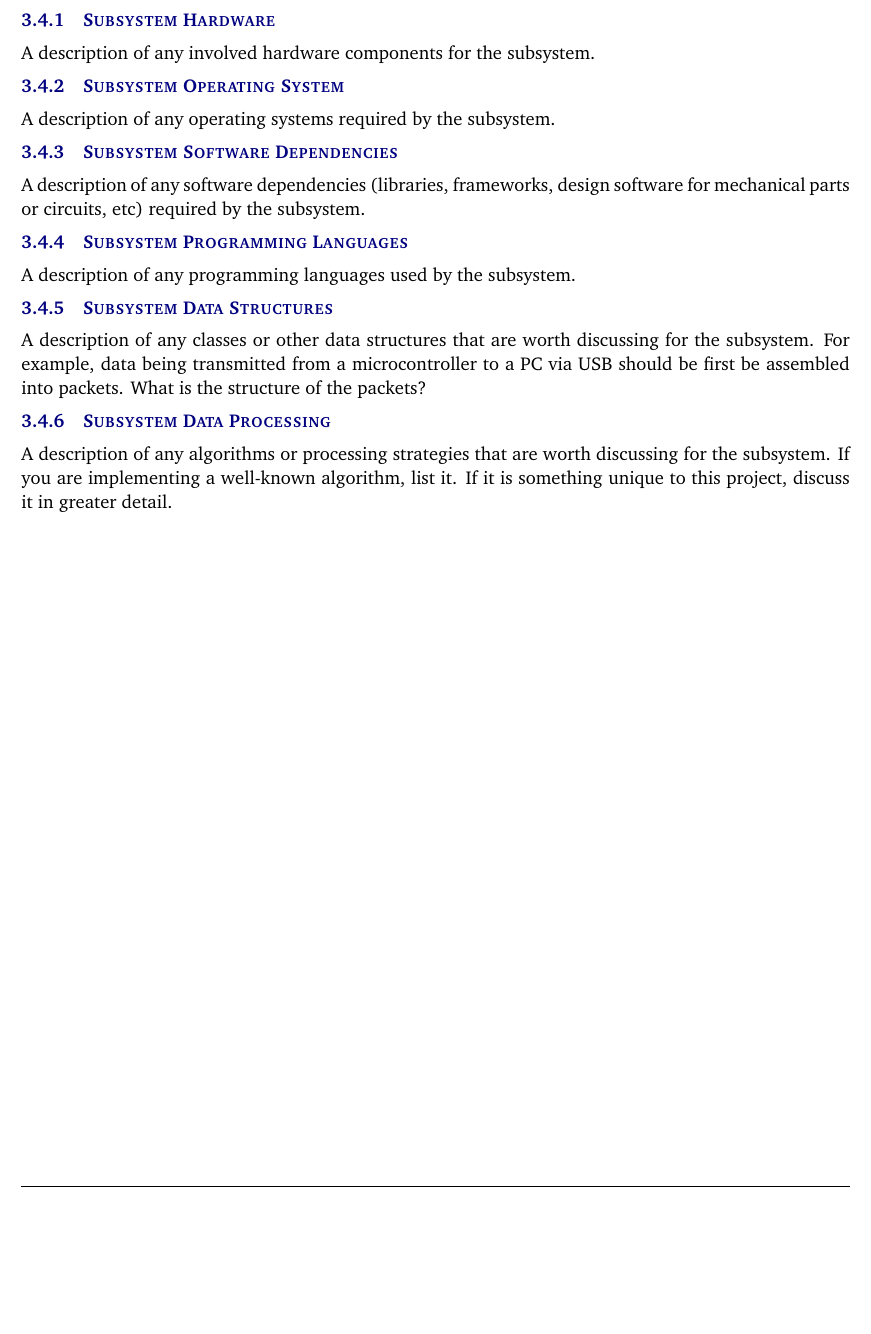
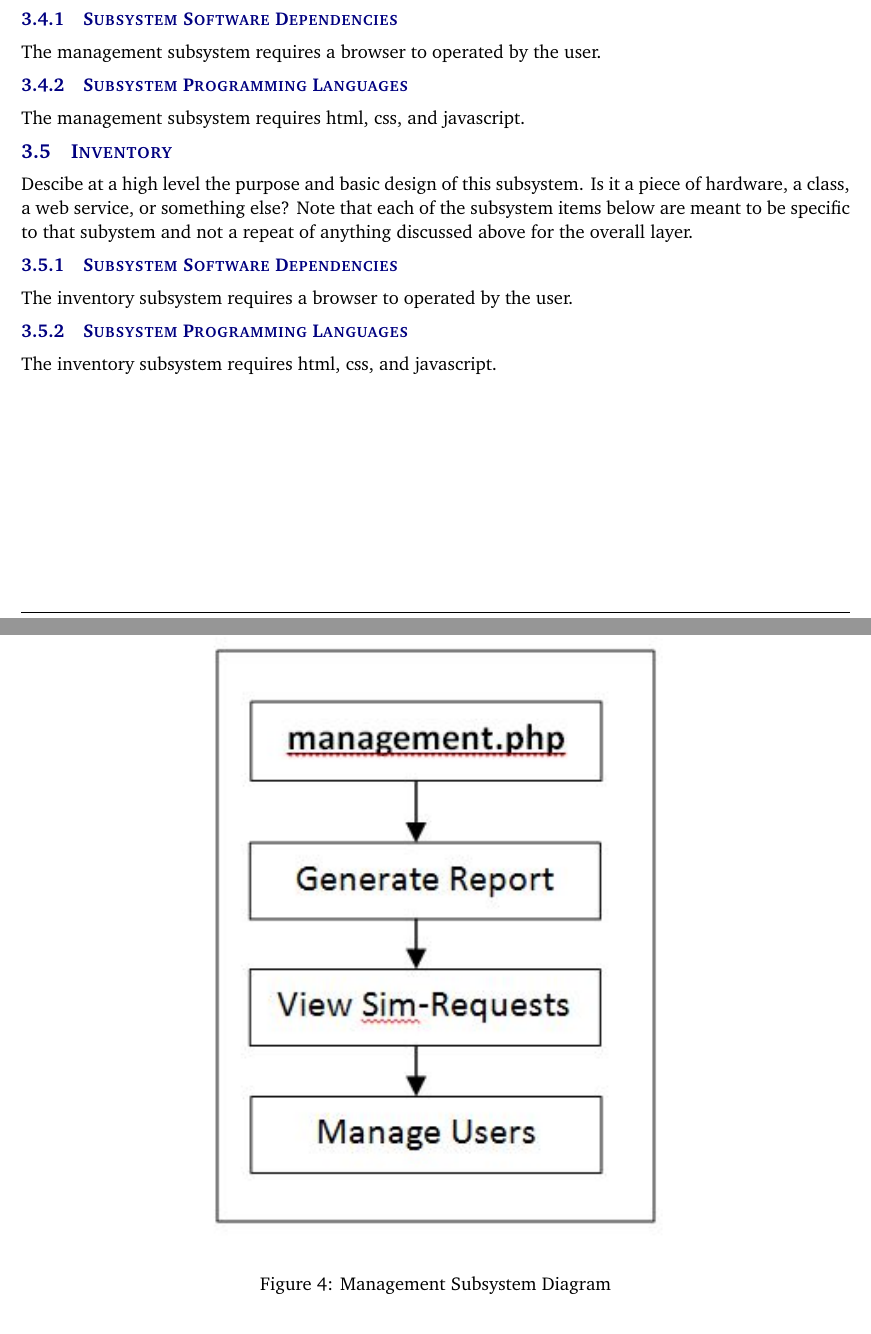
Before and after one commit to SmartHospitalProject/SmartHospitalProgram, a LaTeX document (detailed design specification latex/detailed_design_specification.tex, which reads detailed design specification latex/tex/x_layer_subsystems.tex): part of page 7 of 12 before the commit and two parts of pages 7 and 8 of 14 after it, the two joined at a grey line, cut so that both start at the same text, the shorter picture padded with empty space. Compiled offline with pdfLaTeX.

Commit message:
client with subsystems and subsystem images

```diff
--- a/detailed design specification latex/tex/x_layer_subsystems.tex
+++ b/detailed design specification latex/tex/x_layer_subsystems.tex
@@ -19,7 +14,5 @@ Descibe at a high level the purpose and basic design of this subsystem. Is it a
 \end{figure}
 
-\subsubsection{Subsystem Hardware}
-A description of any involved hardware components for the subsystem.
+\subsubsection{Subsystem Software Dependencies}
+The calendar subsystem requires a browser to operated by the user.
 
-\subsubsection{Subsystem Operating System}
-A description of any operating systems required by the subsystem.
@@ -26,12 +32,29 @@ A description of any operating systems required by the subsystem.
 
 \subsubsection{Subsystem Software Dependencies}
-A description of any software dependencies (libraries, frameworks, design software for mechanical parts or circuits, etc) required by the subsystem.
+The dashboard subsystem requires a browser to operated by the user.
 
 \subsubsection{Subsystem Programming Languages}
-A description of any programming languages used by the subsystem.
+The dashboard subsystem requires html, css, and javascript.
 
-\subsubsection{Subsystem Data Structures}
-A description of any classes or other data structures that are worth discussing for the subsystem. For example, data being transmitted from a microcontroller to a PC via USB should be first be assembled into packets. What is the structure of the packets?
 
-\subsubsection{Subsystem Data Processing}
-A description of any algorithms or processing strategies that are worth discussing for the subsystem. If you are implementing a well-known algorithm, list it. If it is something unique to this project, discuss it in greater detail.
+\subsection{Management}
+Descibe at a high level the purpose and basic design of this subsystem. Is it a piece of hardware, a class, a web service, or something else? Note that each of the subsystem items below are meant to be specific to that subystem and not a repeat of anything discussed above for the overall layer.
+
+\begin{figure}[h!]
+	\centering
+ 	\includegraphics[width=0.60\textwidth]{images/management}
+ \caption{Management Subsystem Diagram}
+\end{figure}
+
+
+\subsubsection{Subsystem Software Dependencies}
+The management subsystem requires a browser to operated by the user.
+
+\subsubsection{Subsystem Programming Languages}
+The management subsystem requires html, css, and javascript.
+
+
+
+
+\subsection{Inventory}
+Descibe at a high level the purpose and basic design of this subsystem. Is it a piece of hardware, a class, a web service, or something else? Note that each of the subsystem items below are meant to be specific to that subystem and not a repeat of anything discussed above for the overall layer.
@@ -37,0 +66,9 @@ A description of any algorithms or processing strategies that are worth discussi
+\end{figure}
+
+
+
+\subsubsection{Subsystem Software Dependencies}
+The inventory subsystem requires a browser to operated by the user.
+
+\subsubsection{Subsystem Programming Languages}
+The inventory subsystem requires html, css, and javascript.
```
Also changed, not shown: detailed design specification latex/images/calendar.JPG (added), detailed design specification latex/images/dashboard.JPG (added), detailed design specification latex/images/inventory.JPG (added), detailed design specification latex/images/management.JPG (added), detailed design specification latex/tex/x_layer_subsystems.tex (33 more changed lines).
